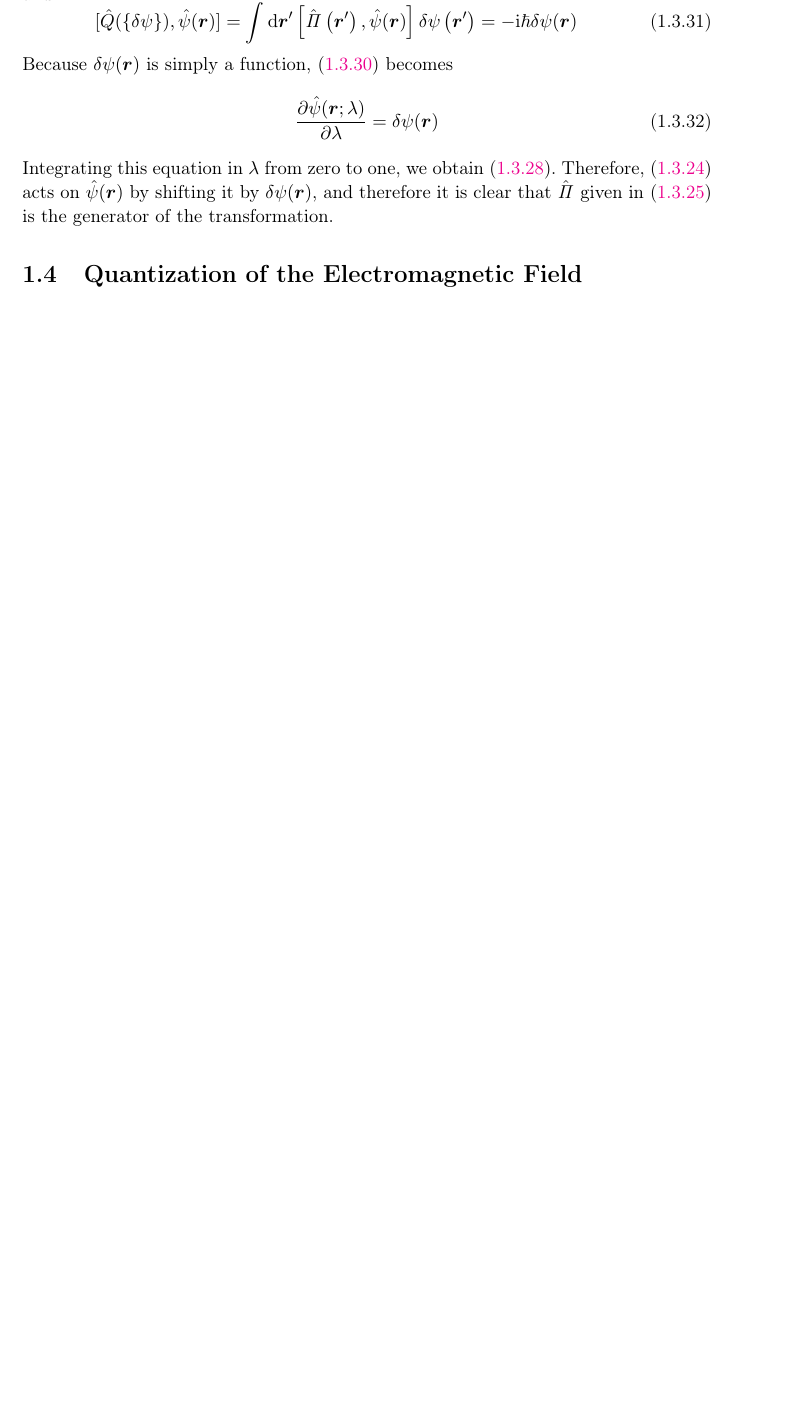
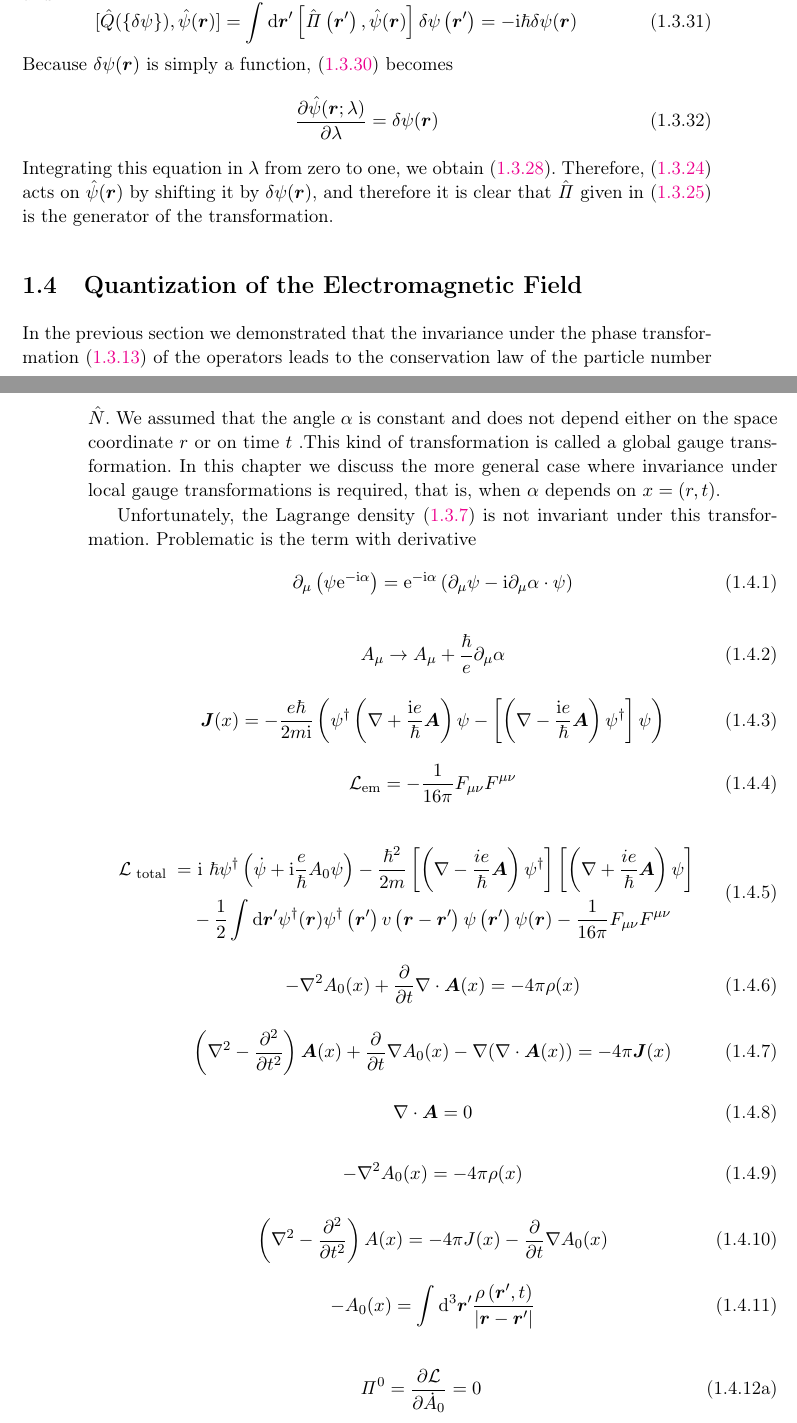
Before and after one commit to laserroger/Nagaosa-tex, a LaTeX thesis (main.tex, which reads section1.4.tex): part of page 26 of 33 before the commit and two parts of pages 26 and 27 of 38 after it, the two joined at a grey line, cut so that both start at the same text, the shorter picture padded with empty space. Compiled offline with pdfLaTeX.

Commit message:
sec 1.4 form, chap 2

```diff
--- /dev/null
+++ b/section1.4.tex
@@ -0,0 +1,58 @@
+%!TEX root = ./main.tex
+%!TEX encoding = UTF-8 Unicode
+
+\section{Quantization of the Electromagnetic Field}
+In the previous section we demonstrated that the invariance under the phase transformation \eqref{eq1.3.13} of the operators leads to the conservation law of the particle number $\hat { N }$. We assumed that the angle $\alpha$ is constant and does not depend either on the space coordinate $r$ or on time $t$ .This kind of transformation is called a global gauge transformation. In this chapter we discuss the more general case where invariance under local gauge transformations is required, that is, when $\alpha$ depends on $x = ( r , t )$.
+
+Unfortunately, the Lagrange density \eqref{eq1.3.7} is not invariant under this transformation. Problematic is the term with derivative
+\be\label{eq1.4.1}
+\partial _ { \mu } \left( \psi \mathrm { e } ^ { - \mathrm { i } \alpha } \right) = \mathrm { e } ^ { - \mathrm { i } \alpha } \left( \partial _ { \mu } \psi - \mathrm { i } \partial _ { \mu } \alpha \cdot \psi \right)
+\ee
+
+\be\label{eq1.4.2}
+A _ { \mu } \rightarrow A _ { \mu } + \frac { \hbar } { e } \partial _ { \mu } \alpha
+\ee
+
+\be\label{eq1.4.3}
+\boldsymbol { J } ( x ) = - \frac { e \hbar } { 2 m \mathrm { i } } \left( \psi ^ { \dagger } \left( \nabla + \frac { \mathrm { i } e } { \hbar } \boldsymbol { A } \right) \psi - \left[ \left( \nabla - \frac { \mathrm { i } e } { \hbar } \boldsymbol { A } \right) \psi ^ { \dagger } \right] \psi \right)
+\ee
+
+\be\label{eq1.4.4}
+\mathcal { L } _ { \mathrm { em } } = - \frac { 1 } { 16 \pi } F _ { \mu \nu } F ^ { \mu \nu }
+\ee
+
+\be\label{eq1.4.5}
+\begin{aligned} \mathcal { L } _ { \text { total } } = & \text { i } \hbar \psi ^ { \dagger } \left( \dot { \psi } + \mathrm { i } \frac { e } { \hbar } A _ { 0 } \psi \right) - \frac { \hbar ^ { 2 } } { 2 m } \left[ \left( \nabla - \frac { i e } { \hbar } \boldsymbol { A } \right) \psi ^ { \dagger } \right] \left[ \left( \nabla + \frac { i e } { \hbar } \boldsymbol { A } \right) \psi \right] \\ & - \frac { 1 } { 2 } \int \mathrm { d } \boldsymbol { r } ^ { \prime } \psi ^ { \dagger } ( \boldsymbol { r } ) \psi ^ { \dagger } \left( \boldsymbol { r } ^ { \prime } \right) v \left( \boldsymbol { r } - \boldsymbol { r } ^ { \prime } \right) \psi \left( \boldsymbol { r } ^ { \prime } \right) \psi ( \boldsymbol { r } ) - \frac { 1 } { 16 \pi } F _ { \mu \nu } F ^ { \mu \nu } \end{aligned}
+\ee
+
+\be\label{eq1.4.6}
+- \nabla ^ { 2 } A _ { 0 } ( x ) + \frac { \partial } { \partial t } \nabla \cdot \boldsymbol { A } ( x ) = - 4 \pi \rho ( x )
+\ee
+
+\be\label{eq1.4.7}
+\left( \nabla ^ { 2 } - \frac { \partial ^ { 2 } } { \partial t ^ { 2 } } \right) \boldsymbol { A } ( x ) + \frac { \partial } { \partial t } \nabla A _ { 0 } ( x ) - \nabla ( \nabla \cdot \boldsymbol { A } ( x ) ) = - 4 \pi \boldsymbol { J } ( x )
+\ee
+
+\be\label{eq1.4.8}
+\nabla \cdot \boldsymbol { A } = 0
+\ee
+
+\be\label{eq1.4.9}
+- \nabla ^ { 2 } A _ { 0 } ( x ) = - 4 \pi \rho ( x )
+\ee
+
+\be\label{eq1.4.10}
+\left( \nabla ^ { 2 } - \frac { \partial ^ { 2 } } { \partial t ^ { 2 } } \right) A ( x ) = - 4 \pi J ( x ) - \frac { \partial } { \partial t } \nabla A _ { 0 } ( x )
+\ee
+
+\be\label{eq1.4.11}
+- A _ { 0 } ( x ) = \int \mathrm { d } ^ { 3 } \boldsymbol { r } ^ { \prime } \frac { \rho \left( \boldsymbol { r } ^ { \prime } , t \right) } { \left| \boldsymbol { r } - \boldsymbol { r } ^ { \prime } \right| }
+\ee
+
+\begin{subequations}
+\begin{alignat}{2}
+\label{eq1.4.12a}
+&\mathit{\Pi} ^ { 0 } = \frac { \partial \mathcal { L } } { \partial \dot { A } _ { 0 } } = 0  \\
+\label{eq1.4.12b}
+\bm{\mathit{\Pi}} = \frac { \partial \mathcal { L } } { \partial \dot { \boldsymbol { A } } } = &+ \frac { 1 } { 4 \pi } \left[ - \nabla A ^ { 0 } + \frac { \partial \boldsymbol { A } } { \partial t } \right] = - \frac { \boldsymbol { E } } { 4 \pi }
+\end{alignat}
```
Also changed, not shown: chapter2.tex (added, +6 -0 lines), main.tex (+7 -9 lines), main.pdf, section1.4.tex (27 more changed lines), 5 other files.
